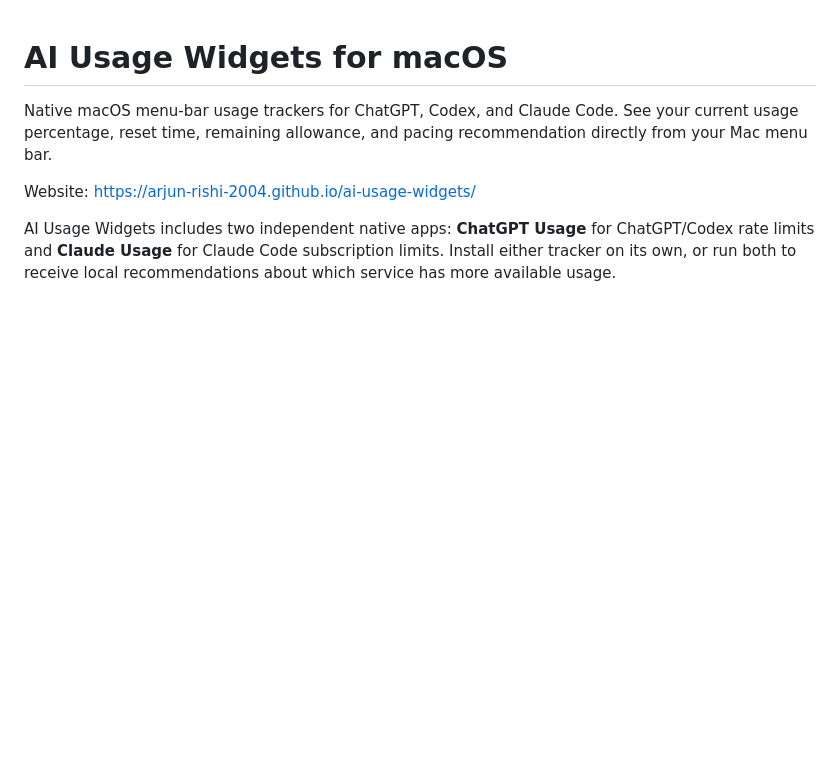
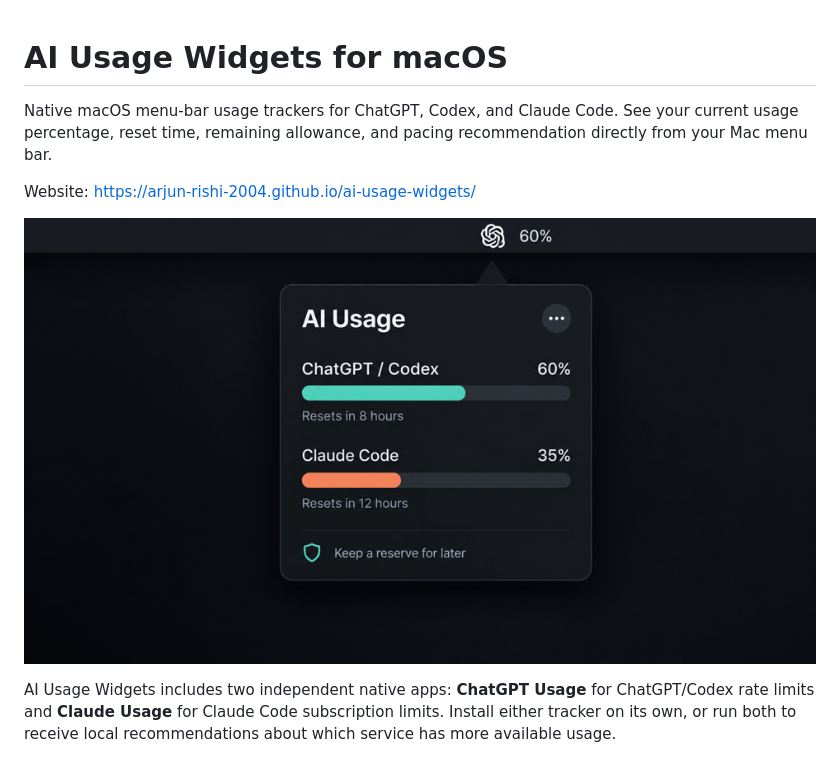
Before and after one commit to arjun-rishi-2004/ai-usage-widgets, a Markdown page: README.md, the part around the change. Drawn GitHub-style; pictures changed too: docs/assets/usage-demo.gif (added); blank space fills up the shorter version.

Commit message:
docs: add product preview and usage demo

```diff
--- a/README.md
+++ b/README.md
@@ -5,6 +5,8 @@ See your current usage percentage, reset time, remaining allowance, and pacing
 recommendation directly from your Mac menu bar.
 
 Website: https://arjun-rishi-2004.github.io/ai-usage-widgets/
+
+![Animated preview of the macOS menu-bar indicator and AI Usage desktop card](docs/assets/usage-demo.gif)
 
 AI Usage Widgets includes two independent native apps: **ChatGPT Usage** for
 ChatGPT/Codex rate limits and **Claude Usage** for Claude Code subscription
```
Also changed, not shown: 2 other files.
